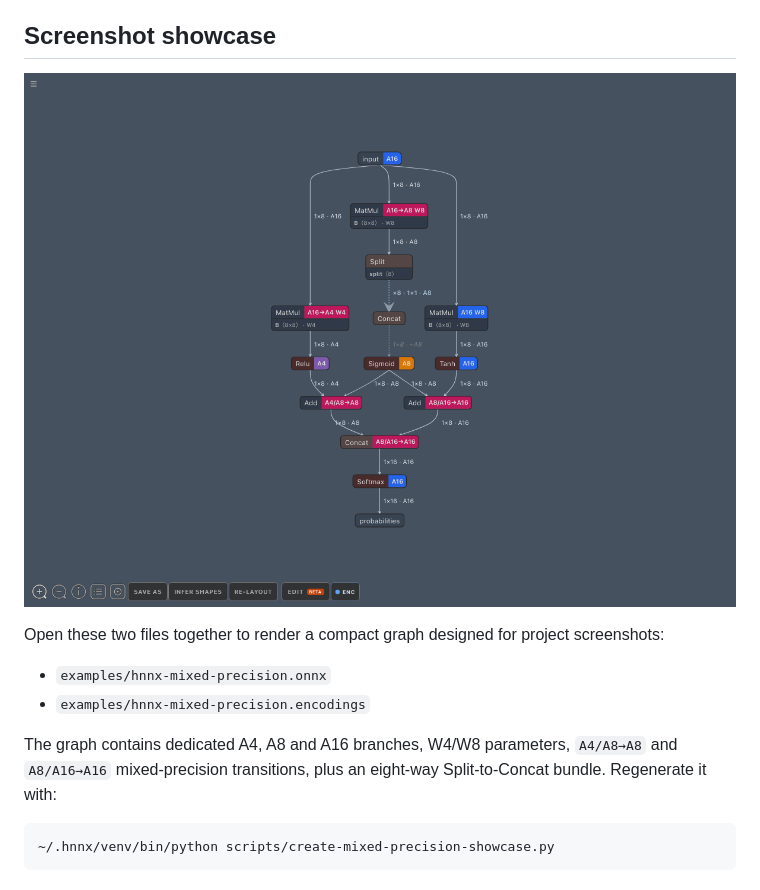
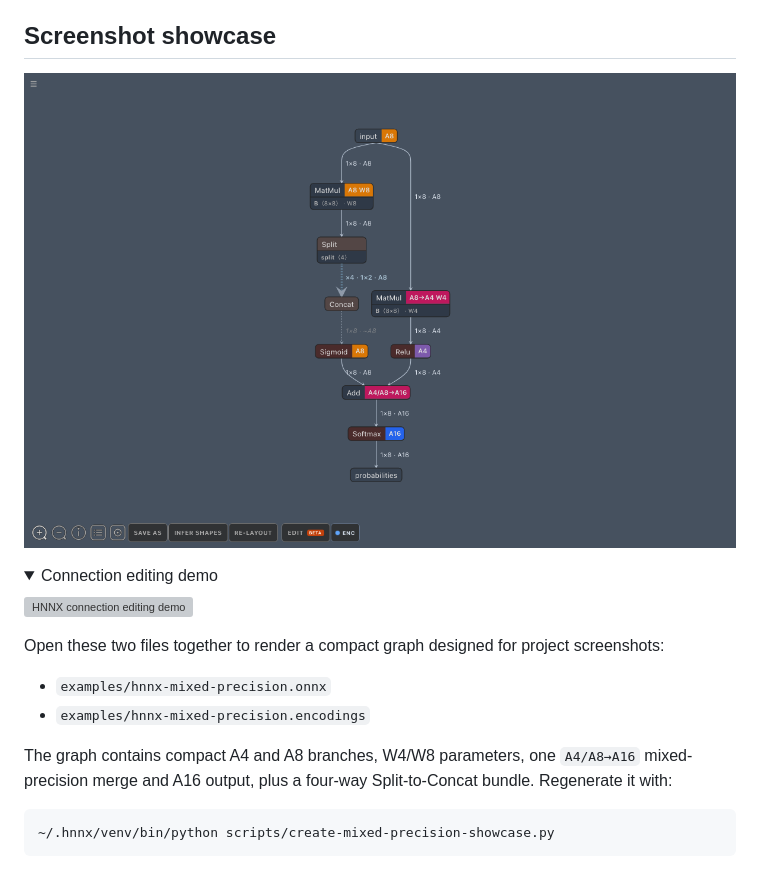
Before and after one commit to hyukize/HNNX, a Markdown page: README.md, the part around the change. Drawn GitHub-style; pictures changed too: publish/hnnx-mixed-precision.png; folded sections open; grey boxes are pictures that could not be loaded.

Commit message:
docs: streamline mixed-precision showcase and add edit demo

````diff
--- a/README.md
+++ b/README.md
@@ -34,14 +34,21 @@ See [MANUAL_TEST.md](MANUAL_TEST.md) for the hands-on test workflow.
 
 ![HNNX mixed-precision showcase](publish/hnnx-mixed-precision.png)
 
+<details>
+<summary>Connection editing demo</summary>
+
+![HNNX connection editing demo](publish/hnnx-edit-demo.gif)
+
+</details>
+
 Open these two files together to render a compact graph designed for project
 screenshots:
 
 - `examples/hnnx-mixed-precision.onnx`
 - `examples/hnnx-mixed-precision.encodings`
 
-The graph contains dedicated A4, A8 and A16 branches, W4/W8 parameters,
-`A4/A8→A8` and `A8/A16→A16` mixed-precision transitions, plus an eight-way
+The graph contains compact A4 and A8 branches, W4/W8 parameters, one
+`A4/A8→A16` mixed-precision merge and A16 output, plus a four-way
 Split-to-Concat bundle. Regenerate it with:
 
 ```bash
````
Also changed, not shown: TEST_RESULTS.md (+1 -1 lines), 5 other files.
